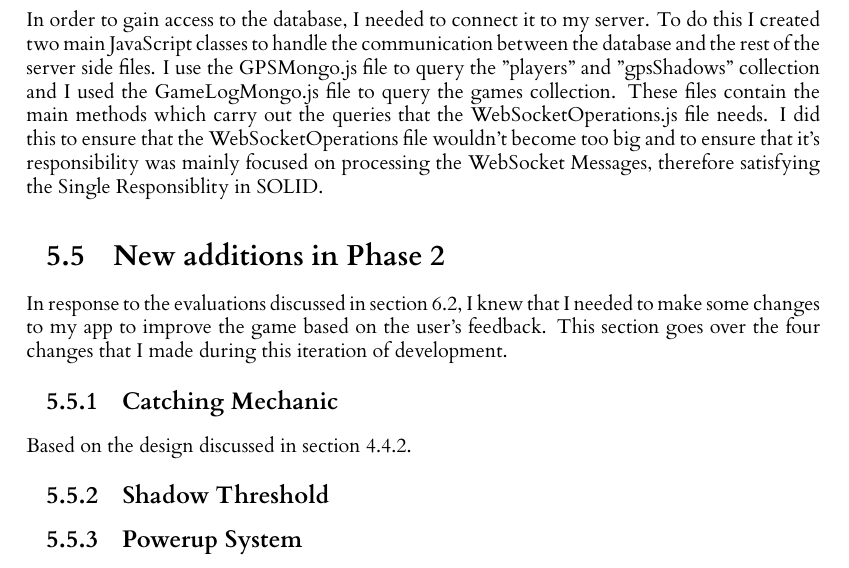
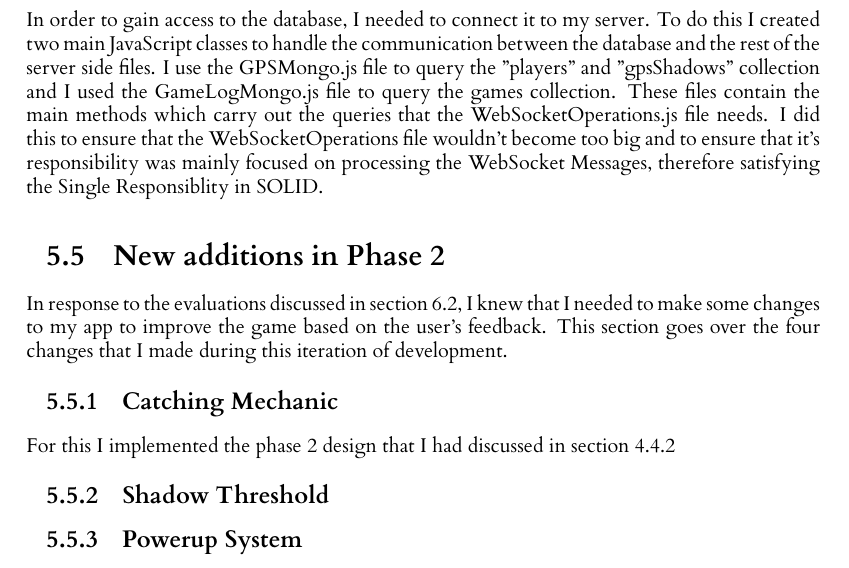
Before and after one commit to RobbertSinclair/l4-individual-project, a LaTeX thesis (dissertation/l4proj.tex): part of page 24 of 35, cut so that both start at the same text. Compiled offline with XeLaTeX.

Commit message:
Added extra bits

```diff
--- a/dissertation/l4proj.tex
+++ b/dissertation/l4proj.tex
@@ -695,7 +695,7 @@ to improve the game based on the user's feedback. This section goes over the fou
 iteration of development.
 
 \subsection{Catching Mechanic}
-Based on the design discussed in section \ref{phase2catching}.
+For this I implemented the phase 2 design that I had discussed in section \ref{phase2catching}
 
 \subsection{Shadow Threshold}
 
```
